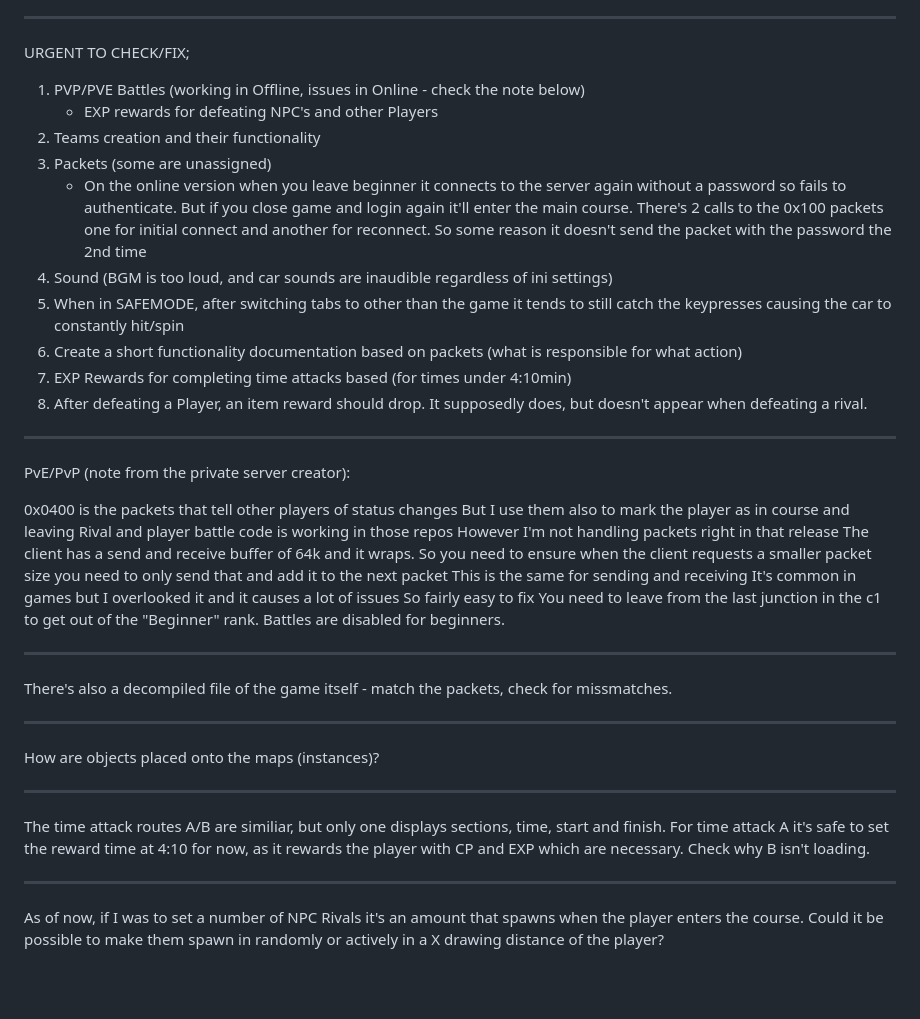
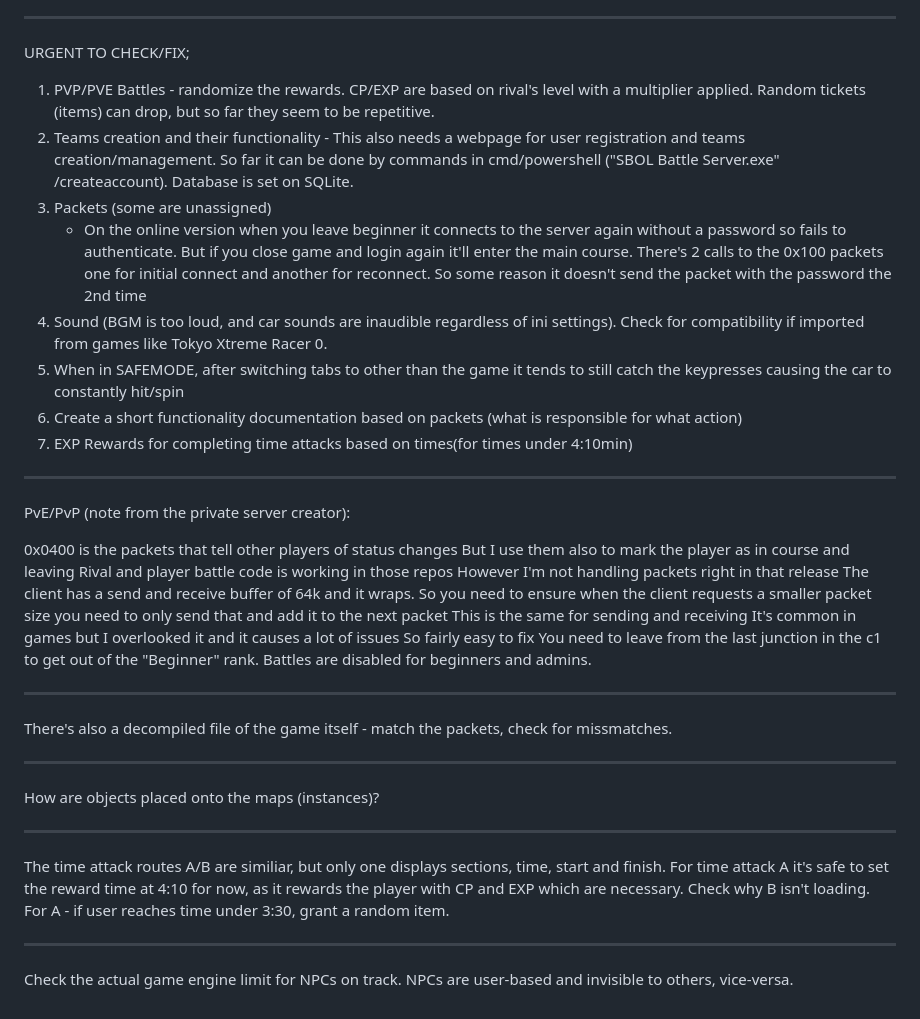
Before and after one commit to PL77239/SBOL-STOCK, a Markdown page: README.md, the part around the change. GitHub-like rendering; blank space fills up the shorter version.

```diff
--- a/README.md
+++ b/README.md
@@ -16,16 +16,14 @@ Team Area/Center is half-baked in the vsproj, but setting teams up required doin
 ---------------
 URGENT TO CHECK/FIX;
 
-1) PVP/PVE Battles  (working in Offline, issues in Online - check the note below)
-     - EXP rewards for defeating NPC's and other Players
-2) Teams creation and their functionality
+1) PVP/PVE Battles - randomize the rewards. CP/EXP are based on rival's level with a multiplier applied. Random tickets (items) can drop, but so far they seem to be repetitive.
+2) Teams creation and their functionality - This also needs a webpage for user registration and teams creation/management. So far it can be done by commands in cmd/powershell ("SBOL Battle Server.exe" /createaccount). Database is set on SQLite.
 3) Packets (some are unassigned)
      - On the online version when you leave beginner it connects to the server again without a password so fails to authenticate. But if you close game and login again it'll enter the main course. There's 2 calls to the 0x100 packets one for initial connect and another for reconnect. So some reason it doesn't send the packet with the password the 2nd time
-4) Sound (BGM is too loud, and car sounds are inaudible regardless of ini settings)
+4) Sound (BGM is too loud, and car sounds are inaudible regardless of ini settings). Check for compatibility if imported from games like Tokyo Xtreme Racer 0.
 5) When in SAFEMODE, after switching tabs to other than the game it tends to still catch the keypresses causing the car to constantly hit/spin
 6) Create a short functionality documentation based on packets (what is responsible for what action)
-7) EXP Rewards for completing time attacks based (for times under 4:10min)
-8) After defeating a Player, an item reward should drop. It supposedly does, but doesn't appear when defeating a rival.
+7) EXP Rewards for completing time attacks based on times(for times under 4:10min)
 ---------------
 PvE/PvP (note from the private server creator):
 
@@ -37,7 +35,7 @@ The client has a send and receive buffer of 64k and it wraps. So you need to ens
 This is the same for sending and receiving
 It's common in games but I overlooked it and it causes a lot of issues
 So fairly easy to fix
-You need to leave from the last junction in the c1 to get out of the "Beginner" rank. Battles are disabled for beginners.
+You need to leave from the last junction in the c1 to get out of the "Beginner" rank. Battles are disabled for beginners and admins.
 
 --------------
 
@@ -51,8 +49,8 @@ How are objects placed onto the maps (instances)?
 
 --------------
 
-The time attack routes A/B are similiar, but only one displays sections, time, start and finish. For time attack A it's safe to set the reward time at 4:10 for now, as it rewards the player with CP and EXP which are necessary. Check why B isn't loading.
+The time attack routes A/B are similiar, but only one displays sections, time, start and finish. For time attack A it's safe to set the reward time at 4:10 for now, as it rewards the player with CP and EXP which are necessary. Check why B isn't loading. For A - if user reaches time under 3:30, grant a random item.
 
 --------------
 
-As of now, if I was to set a number of NPC Rivals it's an amount that spawns when the player enters the course. Could it be possible to make them spawn in randomly or actively in a X drawing distance of the player?
+Check the actual game engine limit for NPCs on track. NPCs are user-based and invisible to others, vice-versa.
```
